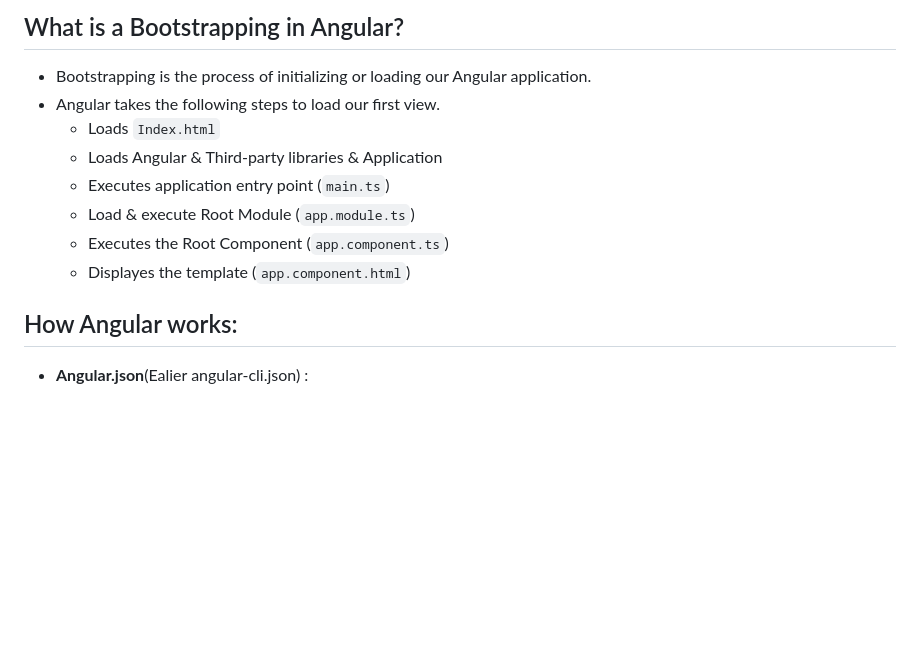
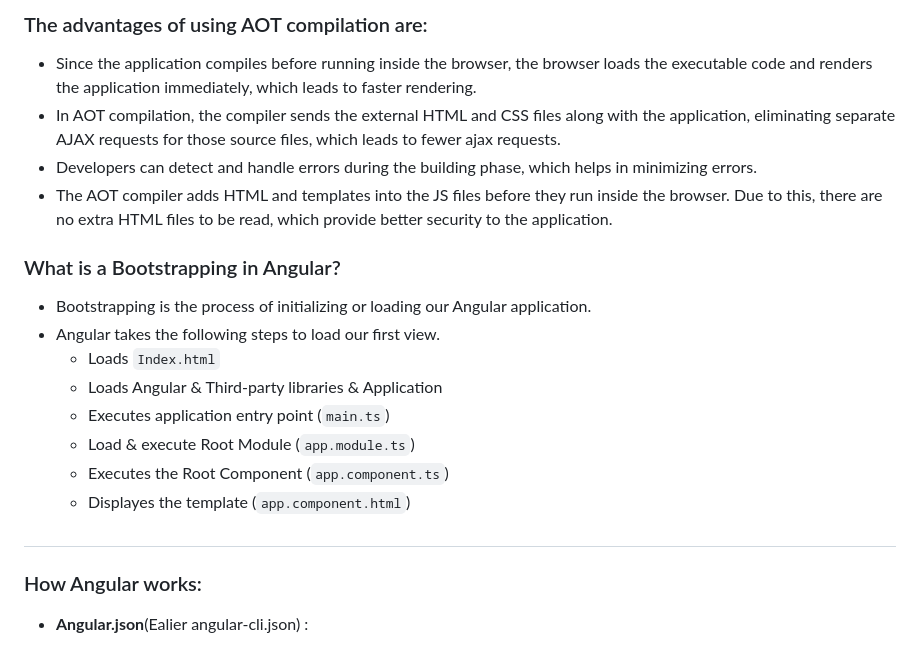
Before and after one commit to MJubairahamed/Jubair-Tech-Mindspace, a Markdown page: Angular/AngularIntro.md, the part around the change printed below. GitHub-like rendering; blank space fills up the shorter version.

```diff
--- a/Angular/AngularIntro.md
+++ b/Angular/AngularIntro.md
@@ -23,5 +25,11 @@
 
-## What is a Bootstrapping in Angular?
+### The advantages of using AOT compilation are:
+ * Since the application compiles before running inside the browser, the browser loads the executable code and renders the application immediately, which leads to faster rendering.
+ * In AOT compilation, the compiler sends the external HTML and CSS files along with the application, eliminating separate AJAX requests for those source files, which leads to fewer ajax requests.
+ * Developers can detect and handle errors during the building phase, which helps in minimizing errors.
+ * The AOT compiler adds HTML and templates into the JS files before they run inside the browser. Due to this, there are no extra HTML files to be read, which provide better security to the application.
+
+### What is a Bootstrapping in Angular?
 
 * Bootstrapping is the process of initializing or loading our Angular application.
 * Angular takes the following steps to load our first view.
@@ -31,8 +39,8 @@
     * Load & execute Root Module (`app.module.ts`)
     * Executes the Root Component (`app.component.ts`)
     * Displayes the template (`app.component.html`)
-
-## How Angular works:
+#
+### How Angular works:
 * **Angular.json**(Ealier angular-cli.json) :
     * This file will contain all the configurations of the app. While building the app, the builder looks at this file to find the entry point of the application.
     * Entry point of the application (`Main.ts`) is declared under build section
```
Also changed, not shown: other parts of Angular/AngularIntro.md (+6 -4 lines), Angular/Images/AOT_JIT.png (added).
